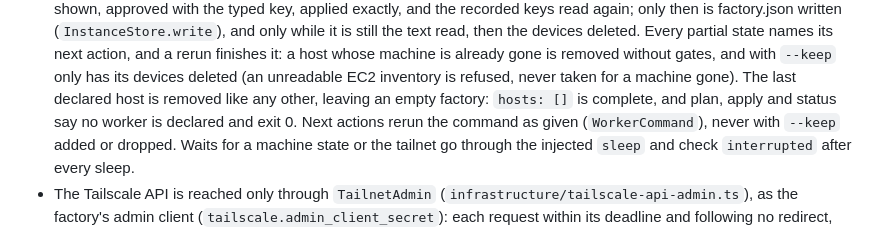
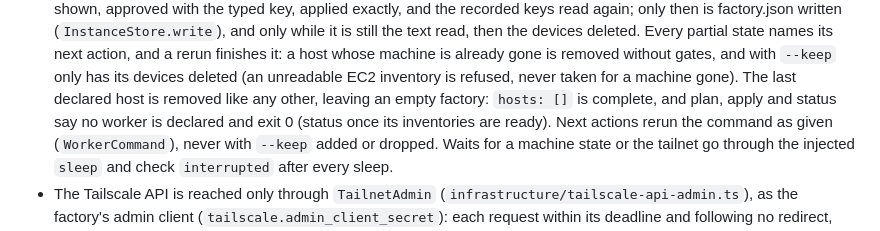
Before and after one commit to yaunder/fffactory, a Markdown page: src/CLAUDE.md, the part around the change. Drawn GitHub-style.

```diff
--- a/src/CLAUDE.md
+++ b/src/CLAUDE.md
@@ -200,8 +200,8 @@ Dependencies point inward: `domain <- application <- infrastructure, cli`, and
   a rerun finishes it: a host whose machine is already gone is removed without gates, and with
   `--keep` only has its devices deleted (an unreadable EC2 inventory is refused, never taken for
   a machine gone). The last declared host is removed like any other, leaving an empty factory:
-  `hosts: []` is complete, and plan, apply and status say no worker is declared and exit 0.
-  Next actions rerun the command as given
+  `hosts: []` is complete, and plan, apply and status say no worker is declared and exit 0
+  (status once its inventories are ready). Next actions rerun the command as given
   (`WorkerCommand`), never with `--keep` added or dropped. Waits for a machine state or the
   tailnet go through the injected `sleep` and check `interrupted` after every sleep.
 - The Tailscale API is reached only through `TailnetAdmin` (`infrastructure/tailscale-api-admin.ts`),
```
Also changed, not shown: MACHINE_ONBOARDING.md (+5 -2 lines).
